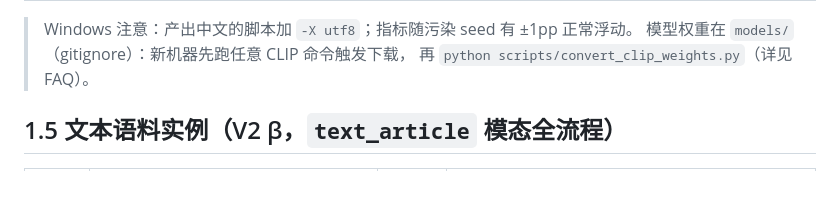
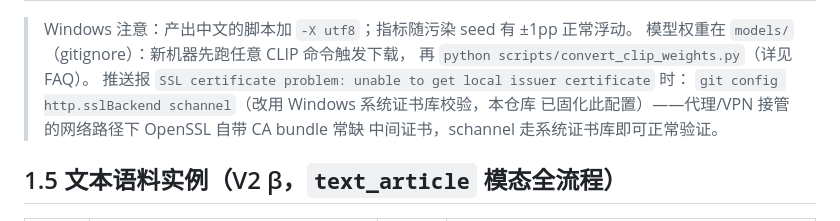
Before and after one commit to quannie255-star/mm-curation-pipeline, a Markdown page: docs/RUNBOOK.md, the part around the change. Drawn GitHub-style; blank space fills up the shorter version.

Commit message:
RUNBOOK：推送 SSL 证书错误的修法（http.sslBackend schannel，仓库已固化）

```diff
--- a/docs/RUNBOOK.md
+++ b/docs/RUNBOOK.md
@@ -38,6 +38,10 @@ GPU 依赖：`pip install torch torchvision --index-url https://download.pytorch
 > Windows 注意：产出中文的脚本加 `-X utf8`；指标随污染 seed 有 ±1pp 正常浮动。
 > 模型权重在 `models/`（gitignore）：新机器先跑任意 CLIP 命令触发下载，
 > 再 `python scripts/convert_clip_weights.py`（详见 FAQ）。
+> 推送报 `SSL certificate problem: unable to get local issuer certificate` 时：
+> `git config http.sslBackend schannel`（改用 Windows 系统证书库校验，本仓库
+> 已固化此配置）——代理/VPN 接管的网络路径下 OpenSSL 自带 CA bundle 常缺
+> 中间证书，schannel 走系统证书库即可正常验证。
 
 ## 1.5 文本语料实例（V2 β，`text_article` 模态全流程）
 
```
